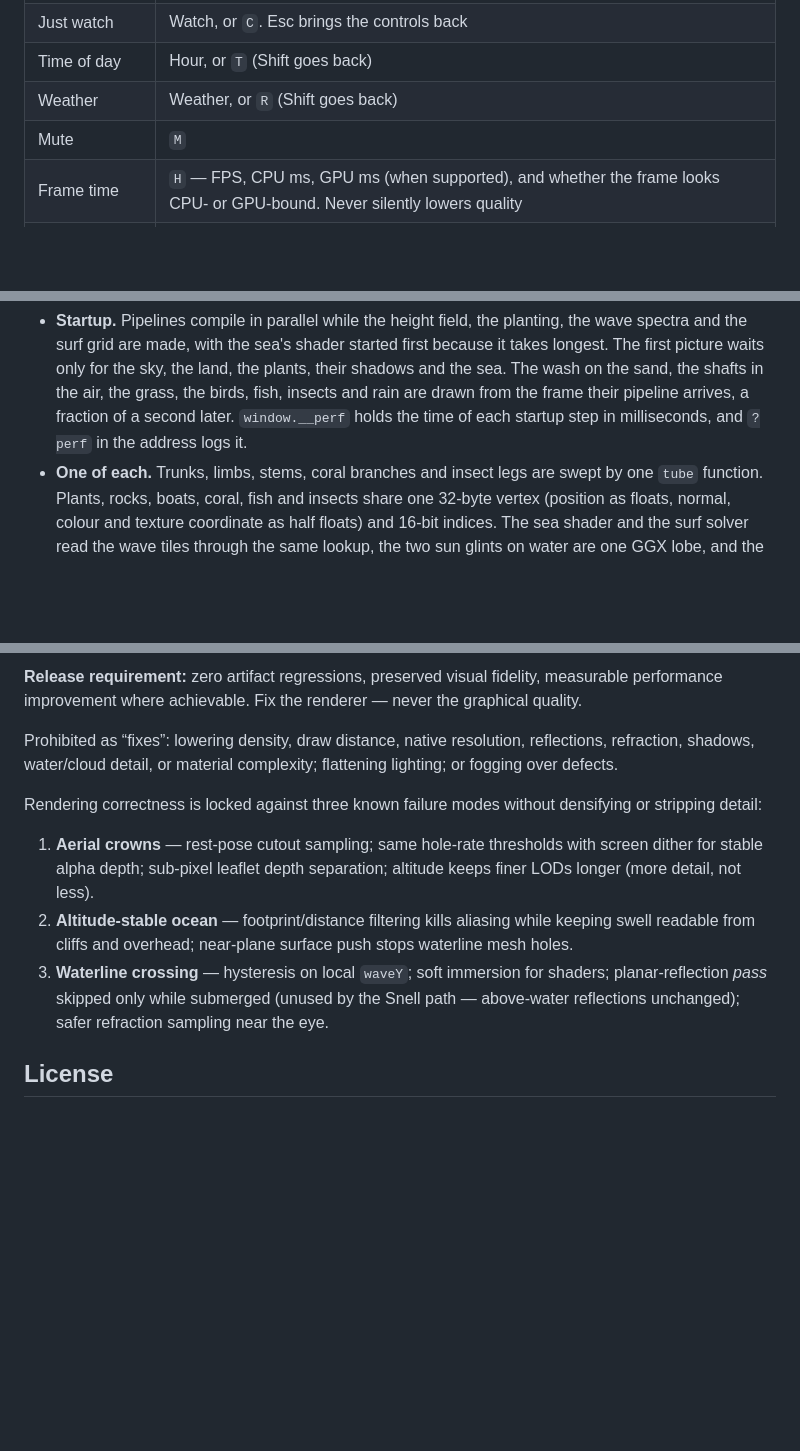
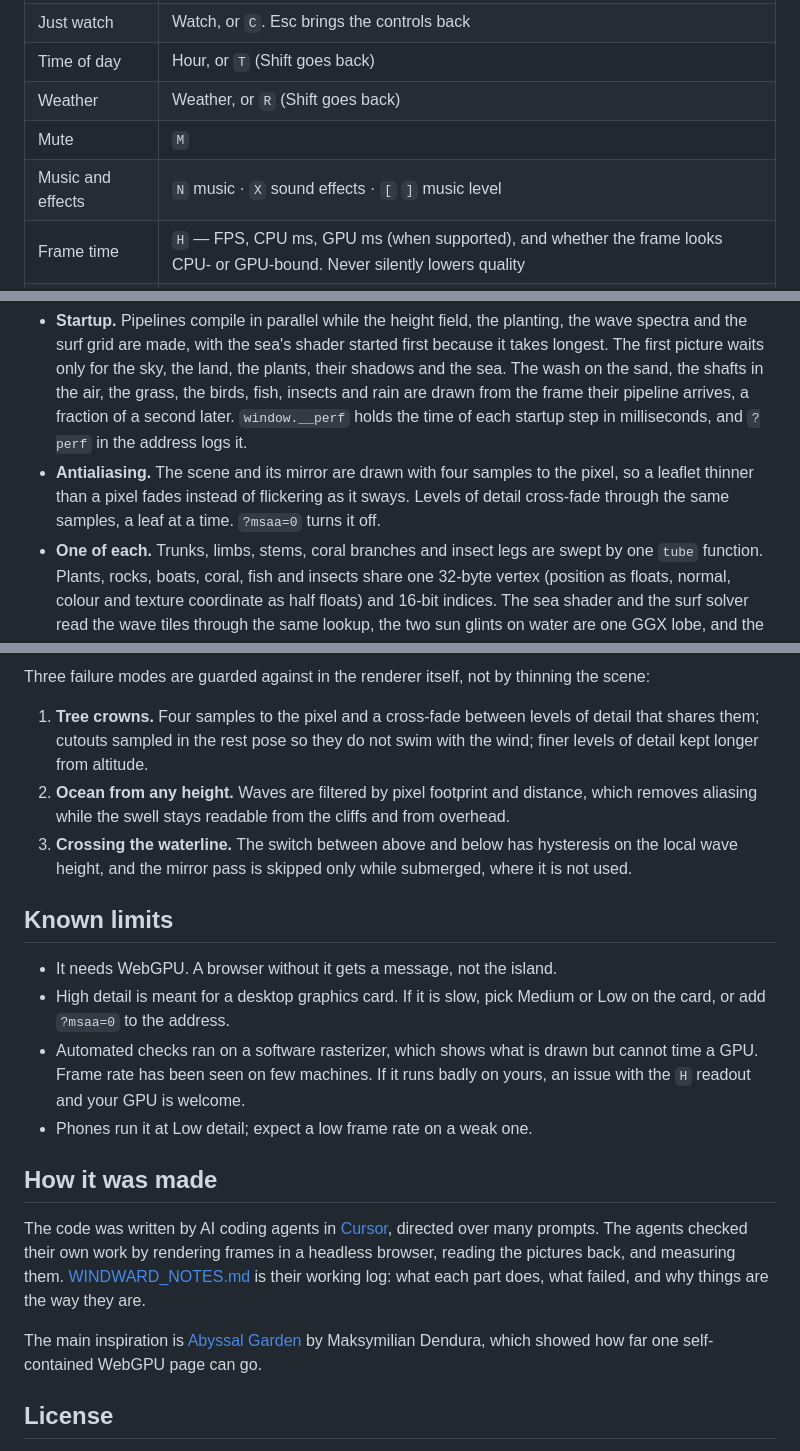
Before and after one commit to jordanz00/Windward, a Markdown page: README.md, 3 parts joined by grey strips. Drawn GitHub-style; blank space fills up the shorter version.

```diff
--- a/README.md
+++ b/README.md
@@ -29,6 +31,7 @@ Wait for the coast to finish generating, then press **Enter**. You arrive over t
 | Time of day | Hour, or `T` (Shift goes back) |
 | Weather | Weather, or `R` (Shift goes back) |
 | Mute | `M` |
+| Music and effects | `N` music · `X` sound effects · `[` `]` music level |
 | Frame time | `H` — FPS, CPU ms, GPU ms (when supported), and whether the frame looks CPU- or GPU-bound. Never silently lowers quality |
 | Benchmark | `B` — timed fly-through with FPS / 1% low / CPU / cull / GPU / draws / passes; `G` flies the same path. `?bench=1` starts it after Enter |
 | Menu | `Esc` |
@@ -79,6 +98,7 @@ Nothing is allocated per frame on purpose: the uniform buffer, the bird list, an
 - **Cloud shadow and shafts.** The same clouds are marched once toward the sun into a shadow map. The land, the sea, the air pass and the animals read it, so a shadow on the sand belongs to a cloud that is in the sky. In the panorama the air's own light is taken away along each stretch of a view ray that lies in cloud shadow, which leaves the lit air between as shafts, in space and not on the screen.
 - **Sand.** Dry sand is shaded from a height: pits with raised rims, wind ripples in patches, and grain. Each scale is left out once it is smaller than a pixel. Below a ragged line the sand is damp, darker and smooth, and the last high wash has left a wrack line.
 - **Startup.** Pipelines compile in parallel while the height field, the planting, the wave spectra and the surf grid are made, with the sea's shader started first because it takes longest. The first picture waits only for the sky, the land, the plants, their shadows and the sea. The wash on the sand, the shafts in the air, the grass, the birds, fish, insects and rain are drawn from the frame their pipeline arrives, a fraction of a second later. `window.__perf` holds the time of each startup step in milliseconds, and `?perf` in the address logs it.
+- **Antialiasing.** The scene and its mirror are drawn with four samples to the pixel, so a leaflet thinner than a pixel fades instead of flickering as it sways. Levels of detail cross-fade through the same samples, a leaf at a time. `?msaa=0` turns it off.
 - **One of each.** Trunks, limbs, stems, coral branches and insect legs are swept by one `tube` function. Plants, rocks, boats, coral, fish and insects share one 32-byte vertex (position as floats, normal, colour and texture coordinate as half floats) and 16-bit indices. The sea shader and the surf solver read the wave tiles through the same lookup, the two sun glints on water are one GGX lobe, and the gust at a point is one function that the leaves, the birds, the insects and the sound all ask.
 
 ### Under the water
@@ -155,13 +163,22 @@ Run `B` on a real GPU before and after changes and compare **GPU milliseconds**,
 
-**Release requirement:** zero artifact regressions, preserved visual fidelity, measurable performance improvement where achievable. Fix the renderer — never the graphical quality.
+Three failure modes are guarded against in the renderer itself, not by thinning the scene:
 
-Prohibited as “fixes”: lowering density, draw distance, native resolution, reflections, refraction, shadows, water/cloud detail, or material complexity; flattening lighting; or fogging over defects.
+1. **Tree crowns.** Four samples to the pixel and a cross-fade between levels of detail that shares them; cutouts sampled in the rest pose so they do not swim with the wind; finer levels of detail kept longer from altitude.
+2. **Ocean from any height.** Waves are filtered by pixel footprint and distance, which removes aliasing while the swell stays readable from the cliffs and from overhead.
+3. **Crossing the waterline.** The switch between above and below has hysteresis on the local wave height, and the mirror pass is skipped only while submerged, where it is not used.
 
-Rendering correctness is locked against three known failure modes without densifying or stripping detail:
+## Known limits
 
-1. **Aerial crowns** — rest-pose cutout sampling; same hole-rate thresholds with screen dither for stable alpha depth; sub-pixel leaflet depth separation; altitude keeps finer LODs longer (more detail, not less).
-2. **Altitude-stable ocean** — footprint/distance filtering kills aliasing while keeping swell readable from cliffs and overhead; near-plane surface push stops waterline mesh holes.
-3. **Waterline crossing** — hysteresis on local `waveY`; soft immersion for shaders; planar-reflection *pass* skipped only while submerged (unused by the Snell path — above-water reflections unchanged); safer refraction sampling near the eye.
+- It needs WebGPU. A browser without it gets a message, not the island.
+- High detail is meant for a desktop graphics card. If it is slow, pick Medium or Low on the card, or add `?msaa=0` to the address.
+- Automated checks ran on a software rasterizer, which shows what is drawn but cannot time a GPU. Frame rate has been seen on few machines. If it runs badly on yours, an issue with the `H` readout and your GPU is welcome.
+- Phones run it at Low detail; expect a low frame rate on a weak one.
+
+## How it was made
+
+The code was written by AI coding agents in [Cursor](https://cursor.com), directed over many prompts. The agents checked their own work by rendering frames in a headless browser, reading the pictures back, and measuring them. [WINDWARD_NOTES.md](WINDWARD_NOTES.md) is their working log: what each part does, what failed, and why things are the way they are.
+
+The main inspiration is [Abyssal Garden](https://github.com/Noniv/abyssal-garden) by Maksymilian Dendura, which showed how far one self-contained WebGPU page can go.
 
 ## License
 
```
Also changed, not shown: other parts of README.md (+45 -39 lines), WINDWARD_NOTES.md (+4 -1 lines), media/beach.jpg (added), media/coral.jpg (added), media/lagoon.jpg (added), 4 other files.
